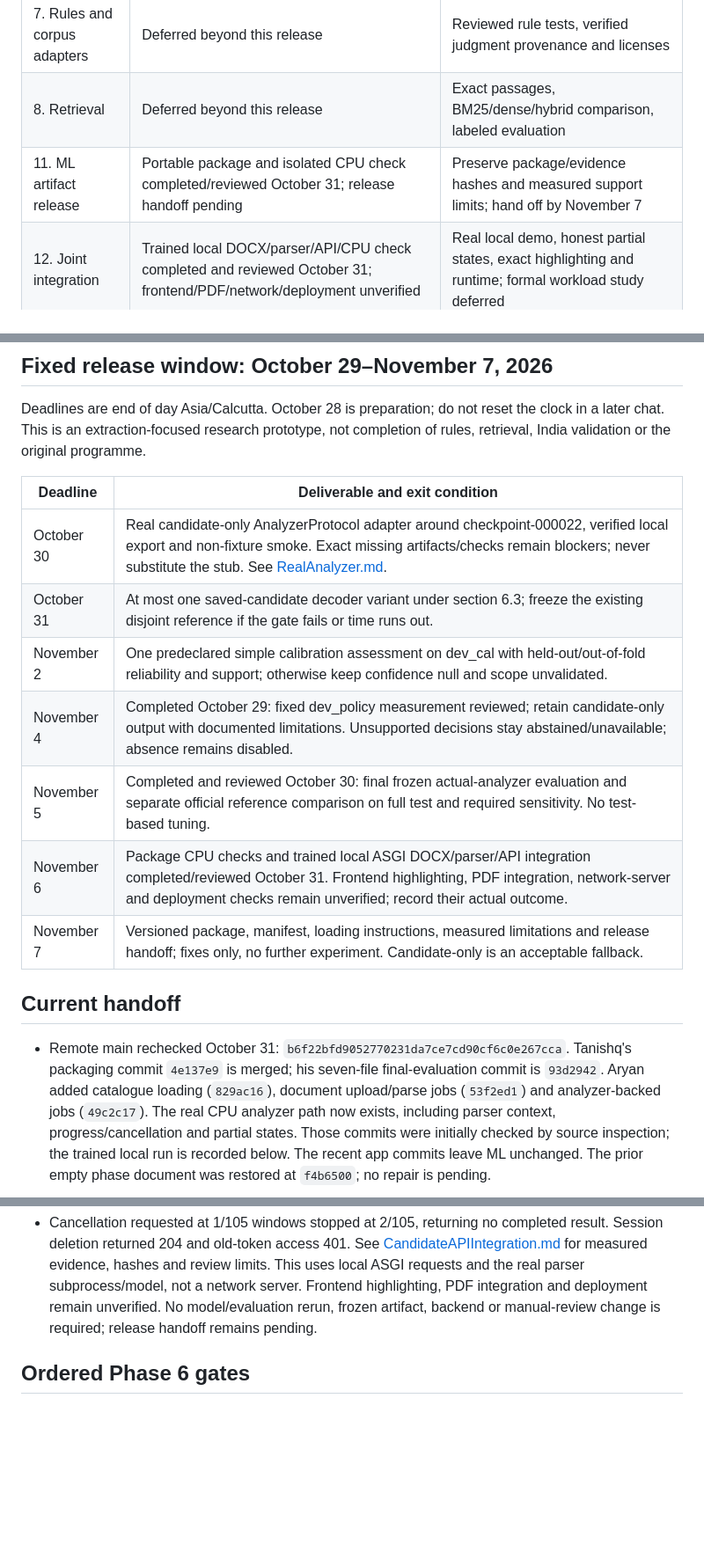
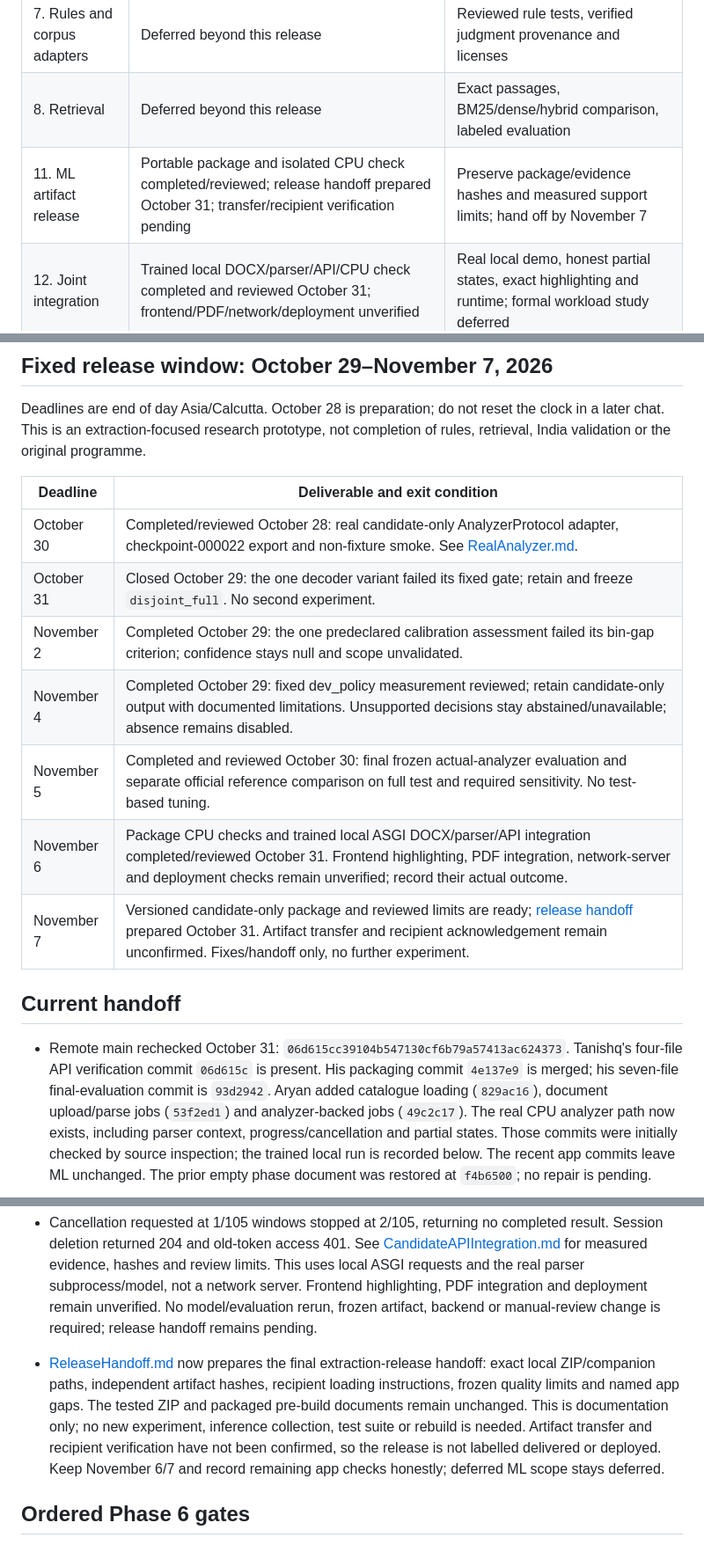
Before and after one commit to TheMEGALODON55681/clauseanchor, a Markdown page: docs/ml/Phases.md, 3 parts joined by grey strips. Shown at 88% size. Drawn GitHub-style; blank space fills up the shorter version.

```diff
--- a/docs/ml/Phases.md
+++ b/docs/ml/Phases.md
@@ -10,7 +10,7 @@ Updated: 2026-10-31, Asia/Calcutta. Owner: Tanishq Arya.
 | 6. Evaluation and calibration | Final frozen evaluation completed and reviewed October 30; calibration unvalidated; candidate-only policy retained | Keep confidence null; report measured limitations; no test-based tuning |
 | 7. Rules and corpus adapters | Deferred beyond this release | Reviewed rule tests, verified judgment provenance and licenses |
 | 8. Retrieval | Deferred beyond this release | Exact passages, BM25/dense/hybrid comparison, labeled evaluation |
-| 11. ML artifact release | Portable package and isolated CPU check completed/reviewed October 31; release handoff pending | Preserve package/evidence hashes and measured support limits; hand off by November 7 |
+| 11. ML artifact release | Portable package and isolated CPU check completed/reviewed; release handoff prepared October 31; transfer/recipient verification pending | Preserve package/evidence hashes and measured support limits; hand off by November 7 |
 | 12. Joint integration | Trained local DOCX/parser/API/CPU check completed and reviewed October 31; frontend/PDF/network/deployment unverified | Real local demo, honest partial states, exact highlighting and runtime; formal workload study deferred |
 
 Keep the numbering aligned with ClauseAnchor_Plan.md. Phases 3, 4, 9 and 10 are primarily Aryan's app work. Update observed results after running each gate; do not mark future work complete because files have been named.
@@ -23,18 +23,19 @@ not completion of rules, retrieval, India validation or the original programme.
 
 | Deadline | Deliverable and exit condition |
 |---|---|
-| October 30 | Real candidate-only AnalyzerProtocol adapter around checkpoint-000022, verified local export and non-fixture smoke. Exact missing artifacts/checks remain blockers; never substitute the stub. See [RealAnalyzer.md](RealAnalyzer.md). |
-| October 31 | At most one saved-candidate decoder variant under section 6.3; freeze the existing disjoint reference if the gate fails or time runs out. |
-| November 2 | One predeclared simple calibration assessment on dev_cal with held-out/out-of-fold reliability and support; otherwise keep confidence null and scope unvalidated. |
+| October 30 | Completed/reviewed October 28: real candidate-only AnalyzerProtocol adapter, checkpoint-000022 export and non-fixture smoke. See [RealAnalyzer.md](RealAnalyzer.md). |
+| October 31 | Closed October 29: the one decoder variant failed its fixed gate; retain and freeze `disjoint_full`. No second experiment. |
+| November 2 | Completed October 29: the one predeclared calibration assessment failed its bin-gap criterion; confidence stays null and scope unvalidated. |
 | November 4 | Completed October 29: fixed dev_policy measurement reviewed; retain candidate-only output with documented limitations. Unsupported decisions stay abstained/unavailable; absence remains disabled. |
 | November 5 | Completed and reviewed October 30: final frozen actual-analyzer evaluation and separate official reference comparison on full test and required sensitivity. No test-based tuning. |
 | November 6 | Package CPU checks and trained local ASGI DOCX/parser/API integration completed/reviewed October 31. Frontend highlighting, PDF integration, network-server and deployment checks remain unverified; record their actual outcome. |
-| November 7 | Versioned package, manifest, loading instructions, measured limitations and release handoff; fixes only, no further experiment. Candidate-only is an acceptable fallback. |
+| November 7 | Versioned candidate-only package and reviewed limits are ready; [release handoff](ReleaseHandoff.md) prepared October 31. Artifact transfer and recipient acknowledgement remain unconfirmed. Fixes/handoff only, no further experiment. |
 
 ## Current handoff
 
-- Remote main rechecked October 31: `b6f22bfd9052770231da7ce7cd90cf6c0e267cca`.
-  Tanishq's packaging commit `4e137e9` is merged; his seven-file final-evaluation
+- Remote main rechecked October 31: `06d615cc39104b547130cf6b79a57413ac624373`.
+  Tanishq's four-file API verification commit `06d615c` is present. His packaging
+  commit `4e137e9` is merged; his seven-file final-evaluation
   commit is `93d2942`. Aryan added catalogue
   loading (`829ac16`), document upload/parse jobs (`53f2ed1`) and analyzer-backed
   jobs (`49c2c17`). The real CPU analyzer path now exists, including parser
@@ -160,6 +161,14 @@ not completion of rules, retrieval, India validation or the original programme.
   subprocess/model, not a network server. Frontend highlighting, PDF integration
   and deployment remain unverified. No model/evaluation rerun, frozen artifact,
   backend or manual-review change is required; release handoff remains pending.
+- [ReleaseHandoff.md](ReleaseHandoff.md) now prepares the final extraction-release
+  handoff: exact local ZIP/companion paths, independent artifact hashes, recipient
+  loading instructions, frozen quality limits and named app gaps. The tested ZIP
+  and packaged pre-build documents remain unchanged. This is documentation only;
+  no new experiment, inference collection, test suite or rebuild is needed.
+  Artifact transfer and recipient verification have not been confirmed, so the
+  release is not labelled delivered or deployed. Keep November 6/7 and record
+  remaining app checks honestly; deferred ML scope stays deferred.
 
 ## Ordered Phase 6 gates
 
```
Also changed, not shown: docs/ml/ReleaseHandoff.md (added, +275 -0 lines).
